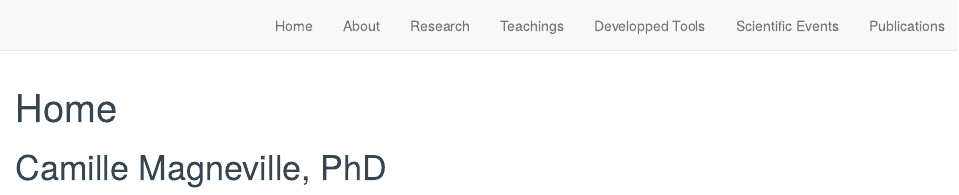
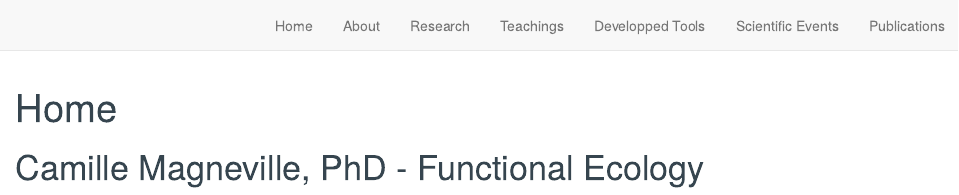
Before and after one commit to CmlMagneville/distill_website, an R Markdown document (Home.Rmd): the page in a window 1100 px wide, from its top. Rendered offline with R 4.5, knitr and Pandoc, with nearby package versions; drawn as R Markdown's standard HTML page in place of the format the file asks for.

Commit message:
:books: Changed title Home

````diff
--- a/Home.Rmd
+++ b/Home.Rmd
@@ -19,7 +19,7 @@ d-title {
   }
 ```
 
-<h1 class="left-align">Camille Magneville, PhD</h1>
+<h1 class="left-align">Camille Magneville, PhD - Functional Ecology</h1>
 
 ```{r, echo=FALSE, layout="l-screen-inset", fig.cap=""}
 knitr::include_graphics("images/home.png")
````
Also changed, not shown: docs/search.json, 1 other file.
